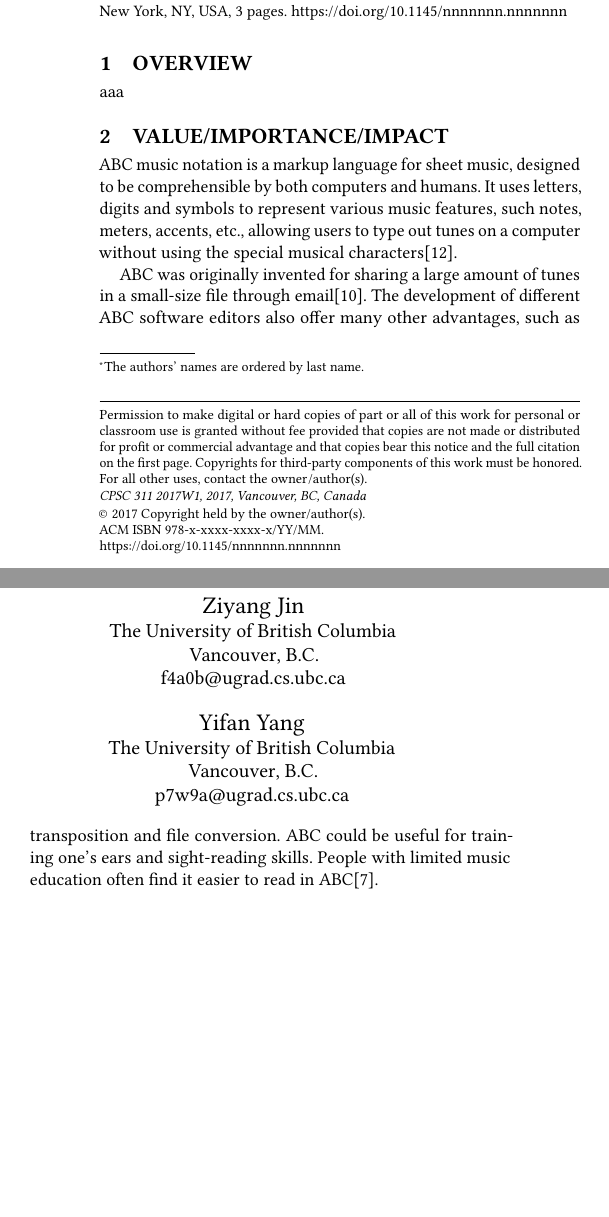
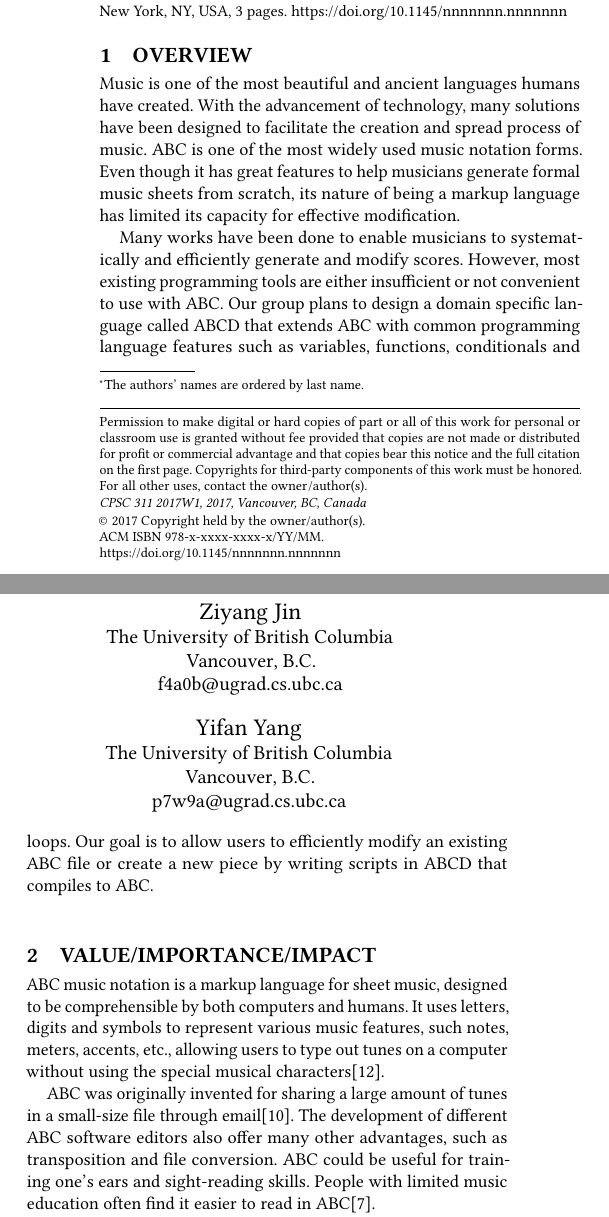
Before and after one commit to tomyang729/programming-language-proj, a LaTeX paper (background-research/project-background-report.tex, which reads background-research/body.tex): two parts of the columns of page 1 of 3, joined at a grey line, cut so that both start at the same text, the shorter picture padded with empty space. The pictures show the PDF file background-research/project-background-report.pdf that the author committed with the source.

Commit message:
add overview

```diff
--- a/background-research/body.tex
+++ b/background-research/body.tex
@@ -1,6 +1,8 @@
 \section{Overview}
 
-aaa
+Music is one of the most beautiful and ancient languages humans have created. With the advancement of technology, many solutions have been designed to facilitate the creation and spread process of music. ABC is one of the most widely used music notation forms. Even though it has great features to help musicians generate formal music sheets from scratch, its nature of being a markup language has limited its capacity for effective modification.
+
+Many works have been done to enable musicians to systematically and efficiently generate and modify scores. However, most existing programming tools are either insufficient or not convenient to use with ABC. Our group plans to design a domain specific language called ABCD that extends ABC with common programming language features such as variables, functions, conditionals and loops. Our goal is to allow users to efficiently modify an existing ABC file or create a new piece by writing scripts in ABCD that compiles to ABC.
 
 \section{Value/Importance/Impact}
 
@@ -40,7 +42,7 @@ aaa
 			The Chuck has found a variety of applications in music research and music creation. First of all, it is able to turn computers into instruments. Chuck has powered two "computer music" orchestras, namely PLOrk (Princeton Laptop Orchesta) and SLOrk (Stanford Laptop Orchestra). Besides, Chuck has served as experimental platformfor on-the-fly machine learning for real-time musicinformation retrieval prototyping\cite{Wang15}. In addition, it has also been applied in the development of music mobile-apps like Ocarina and Smule\cite{Wang15}.
 	\subsubsection{How our language is different?}
 
-		The success of Chuck demonstrates the significance of the role of programming language plays in music and audio produciton. Designing and applying programming lanuages in generating and modifying music is definitely a valuable task to do. And Chuck is a great example we can learn from when designing our own Domain Specific Language which is customized for ABC music notation. There are many language designs in Chuck that we can follow. For instance, we should definitely include primitive types such as int, float, and music specific types like duration, note etc. Moreover, having functions and common control structures like conditional statements and loops will also be helpful. With that being said, we will not copy all the features from Chuck into ABCD. What we will do differently is that ABCD will contain ABC related data types to natively support ABC notations. (...?) Besides, we will also (...?).
+		The success of Chuck demonstrates the significance of the role of programming language plays in music and audio produciton. Designing and applying programming lanuages in generating and modifying music is definitely a valuable task to do. And Chuck is a great example we can learn from when designing our own Domain Specific Language which is customized for ABC music notation. There are many language designs in Chuck that we can follow. For instance, we should definitely include primitive types such as int, float, and music specific types like duration, note etc. Moreover, having functions and common control structures like conditional statements and loops will also be helpful. With that being said, we will not copy all the features from Chuck into ABCD. What we will do differently is that ABCD will contain ABC related data types to natively support ABC notations. Besides, we will also provide build-in SDK to systematically modify ABC files.
 
 \subsection{Overtone}
 
```
Also changed, not shown: background-research/project-background-report.pdf, background-research/body.tex (6 more changed lines).
